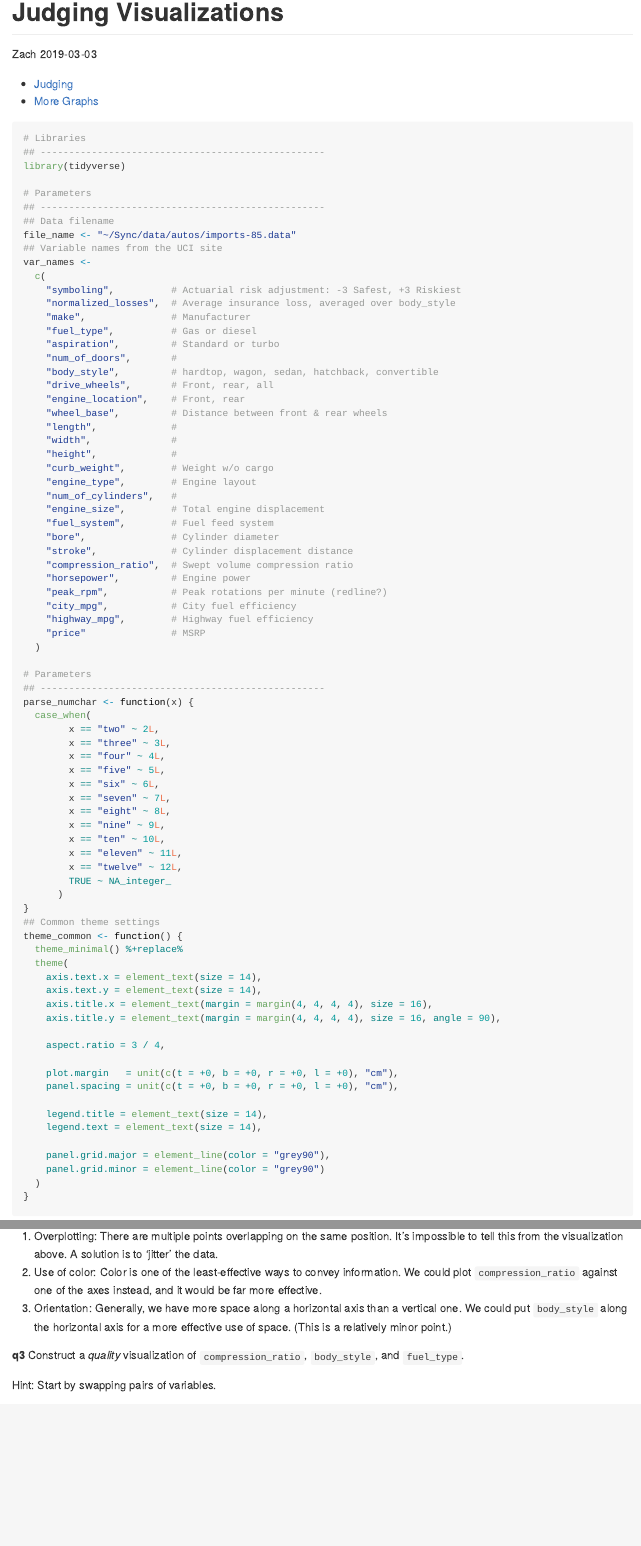
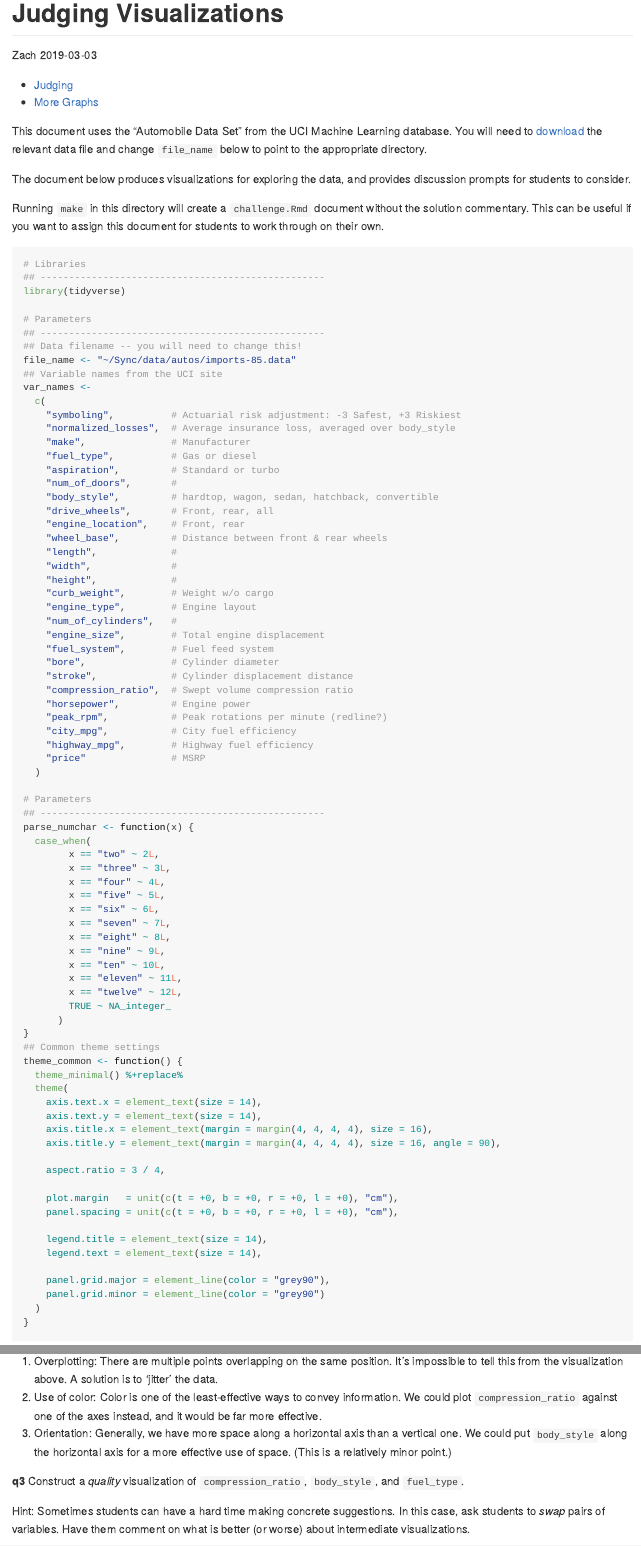
Before and after one commit to zdelrosario/teaching-eda, an R Markdown document (improve_vis/master.Rmd): the page in a window 1100 px wide, from its top, and a second part further down, joined at a grey line. Rendered offline with R 4.5, knitr and Pandoc, with nearby package versions; some code elsewhere in the file could not run offline.

Commit message:
lesson plan for improve_vis

````diff
--- a/improve_vis/master.Rmd
+++ b/improve_vis/master.Rmd
@@ -8,6 +8,20 @@ output:
     toc_depth: 6
 ---
 
+This document uses the "Automobile Data Set" from the UCI Machine Learning
+database. You will need to
+[download](https://archive.ics.uci.edu/ml/datasets/Automobile) the relevant data
+file and change `file_name` below to point to the appropriate directory.
+
+<!-- solution-begin -->
+The document below produces visualizations for exploring the data, and provides
+discussion prompts for students to consider.
+
+Running `make` in this directory will create a `challenge.Rmd` document without
+the solution commentary. This can be useful if you want to assign this document
+for students to work through on their own.
+<!-- solution-end -->
+
 ```{r parameters, message = FALSE, warning = FALSE}
 # Libraries
 ## --------------------------------------------------
@@ -15,7 +29,7 @@ library(tidyverse)
 
 # Parameters
 ## --------------------------------------------------
-## Data filename
+## Data filename -- you will need to change this!
 file_name <- "~/Sync/data/autos/imports-85.data"
 ## Variable names from the UCI site
 var_names <-
@@ -173,7 +187,9 @@ This is a terrible visualization! Here are a few reasons why:
 
 __q3__ Construct a *quality* visualization of `compression_ratio`, `body_style`, and `fuel_type`.
 
-Hint: Start by swapping pairs of variables.
+Hint: Sometimes students can have a hard time making concrete suggestions. In
+this case, ask students to *swap* pairs of variables. Have them comment on what
+is better (or worse) about intermediate visualizations.
 
 ```{r three_repeat}
 df_autos %>%
````
Also changed, not shown: viz_tasks/readme.md.
